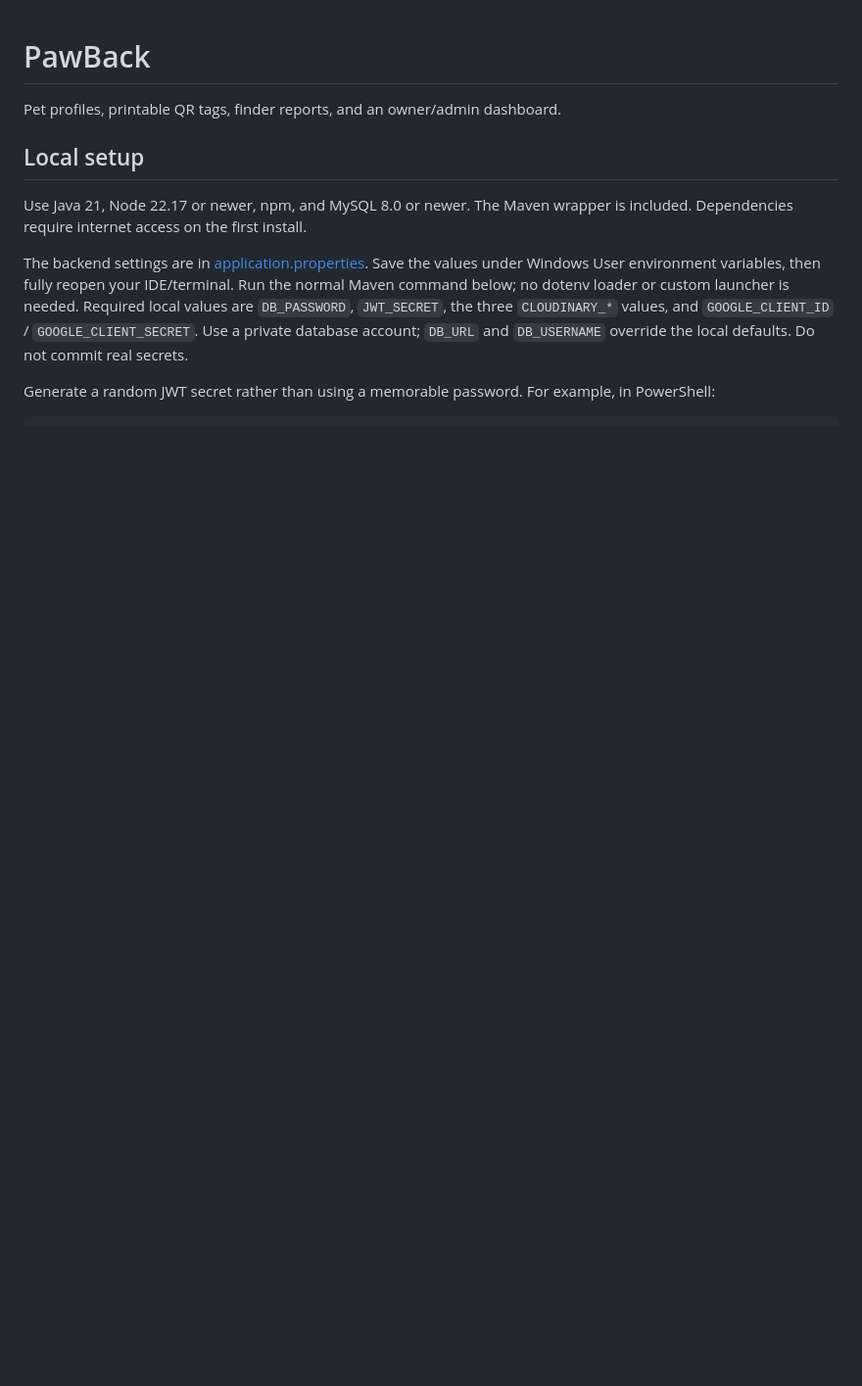
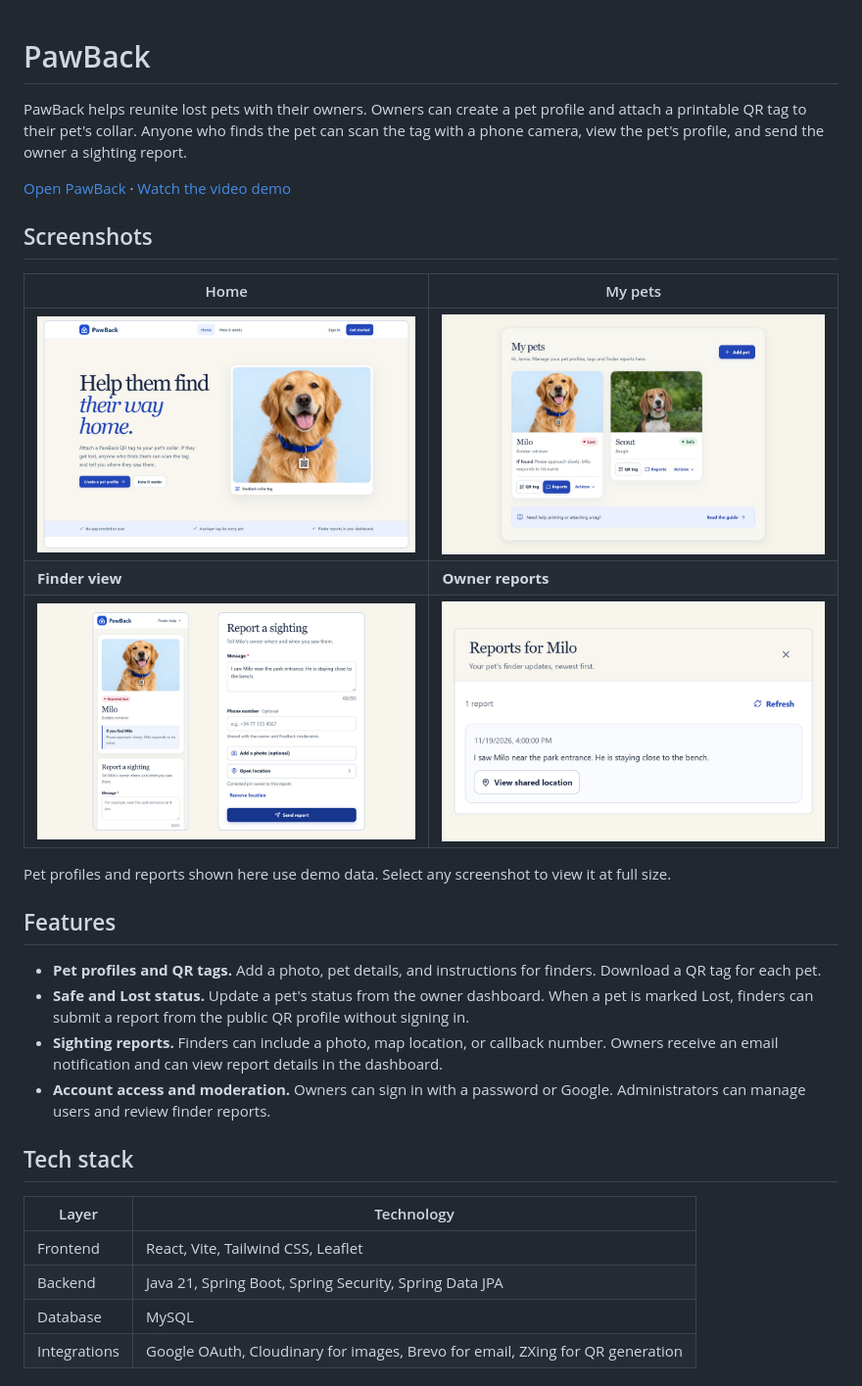
Before and after one commit to dhananjaya-kularatne/pawback, a Markdown page: README.md, the part around one of its changes. Shown at 98% size. GitHub-like rendering; pictures changed too: assets/readme/finder-view.jpg (added), assets/readme/home.jpg (added), assets/readme/my-pets.jpg (added); blank space fills up the shorter version.

Commit message:
docs: finalize PawBack README

```diff
--- a/README.md
+++ b/README.md
@@ -1,11 +1,32 @@
 # PawBack
 
-Pet profiles, printable QR tags, finder reports, and an owner/admin dashboard.
+PawBack helps reunite lost pets with their owners. Owners can create a pet profile and attach a printable QR tag to their pet's collar. Anyone who finds the pet can scan the tag with a phone camera, view the pet's profile, and send the owner a sighting report.
 
-## Local setup
+[Open PawBack](https://pawback.duckdns.org/) · [Watch the video demo](https://youtu.be/M3tMdFTfyaw?si=5Zy40g-NT0lzLwZZ)
 
-Use Java 21, Node 22.17 or newer, npm, and MySQL 8.0 or newer. The Maven wrapper is included. Dependencies require internet access on the first install.
+## Screenshots
 
-The backend settings are in [application.properties](backend/src/main/resources/application.properties). Save the values under Windows User environment variables, then fully reopen your IDE/terminal. Run the normal Maven command below; no dotenv loader or custom launcher is needed. Required local values are `DB_PASSWORD`, `JWT_SECRET`, the three `CLOUDINARY_*` values, and `GOOGLE_CLIENT_ID` / `GOOGLE_CLIENT_SECRET`. Use a private database account; `DB_URL` and `DB_USERNAME` override the local defaults. Do not commit real secrets.
+| Home | My pets |
+| --- | --- |
+| [![PawBack homepage with a golden retriever wearing a QR collar tag](assets/readme/home.jpg)](assets/readme/home.jpg) | [![Owner dashboard showing two pet profiles and their Safe or Lost status](assets/readme/my-pets.jpg)](assets/readme/my-pets.jpg) |
+| **Finder view** | **Owner reports** |
+| [![Mobile pet profile and sighting report form](assets/readme/finder-view.jpg)](assets/readme/finder-view.jpg) | [![Owner dashboard showing a sighting report and its shared location link](assets/readme/owner-reports.jpg)](assets/readme/owner-reports.jpg) |
 
-Generate a random JWT secret rather than using a memorable password. For example, in PowerShell:
+Pet profiles and reports shown here use demo data. Select any screenshot to view it at full size.
+
+## Features
+
+- **Pet profiles and QR tags.** Add a photo, pet details, and instructions for finders. Download a QR tag for each pet.
+- **Safe and Lost status.** Update a pet's status from the owner dashboard. When a pet is marked Lost, finders can submit a report from the public QR profile without signing in.
+- **Sighting reports.** Finders can include a photo, map location, or callback number. Owners receive an email notification and can view report details in the dashboard.
+- **Account access and moderation.** Owners can sign in with a password or Google. Administrators can manage users and review finder reports.
+
+## Tech stack
+
+| Layer | Technology |
+| --- | --- |
+| Frontend | React, Vite, Tailwind CSS, Leaflet |
+| Backend | Java 21, Spring Boot, Spring Security, Spring Data JPA |
+| Database | MySQL |
+| Integrations | Google OAuth, Cloudinary for images, Brevo for email, ZXing for QR generation |
+
```
Also changed, not shown: other parts of README.md (+27 -49 lines).
